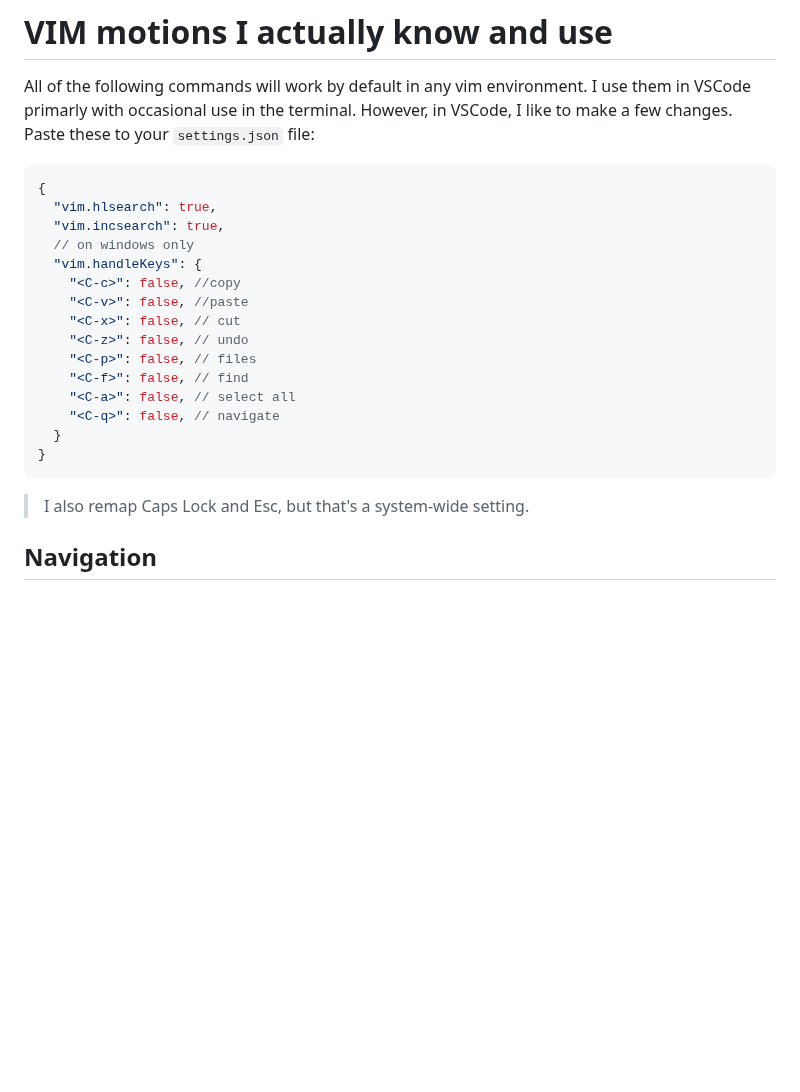
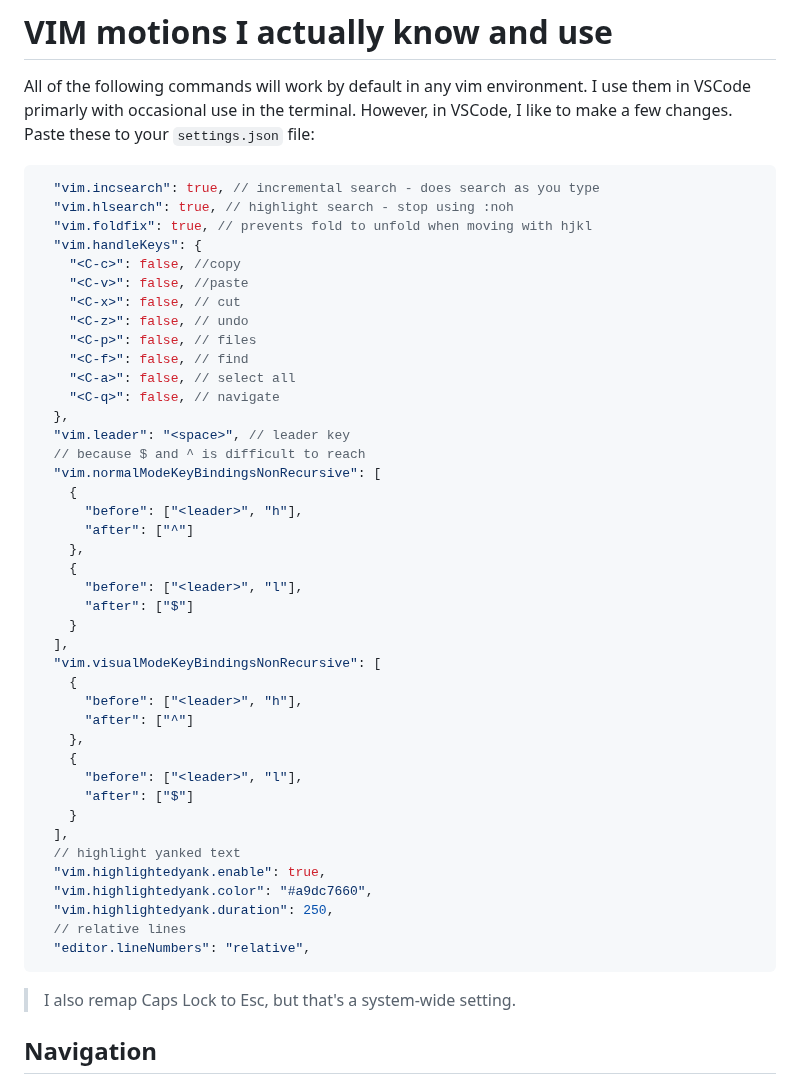
Before and after one commit to shamsch/docs, a Markdown page: md/vim.md, the part around the change. Drawn GitHub-style; blank space fills up the shorter version.

````diff
--- a/md/vim.md
+++ b/md/vim.md
@@ -3,10 +3,9 @@
 All of the following commands will work by default in any vim environment. I use them in VSCode primarly with occasional use in the terminal.
 However, in VSCode, I like to make a few changes. Paste these to your `settings.json` file:
 ```json
-{
-  "vim.hlsearch": true,
-  "vim.incsearch": true,
-  // on windows only
+  "vim.incsearch": true, // incremental search - does search as you type
+  "vim.hlsearch": true, // highlight search - stop using :noh
+  "vim.foldfix": true, // prevents fold to unfold when moving with hjkl
   "vim.handleKeys": {
     "<C-c>": false, //copy
     "<C-v>": false, //paste
@@ -16,10 +15,37 @@ However, in VSCode, I like to make a few changes. Paste these to your `settings.
     "<C-f>": false, // find
     "<C-a>": false, // select all
     "<C-q>": false, // navigate
-  }
-}
+  },
+  "vim.leader": "<space>", // leader key
+  // because $ and ^ is difficult to reach
+  "vim.normalModeKeyBindingsNonRecursive": [
+    {
+      "before": ["<leader>", "h"],
+      "after": ["^"]
+    },
+    {
+      "before": ["<leader>", "l"],
+      "after": ["$"]
+    }
+  ],
+  "vim.visualModeKeyBindingsNonRecursive": [
+    {
+      "before": ["<leader>", "h"],
+      "after": ["^"]
+    },
+    {
+      "before": ["<leader>", "l"],
+      "after": ["$"]
+    }
+  ],
+  // highlight yanked text
+  "vim.highlightedyank.enable": true,
+  "vim.highlightedyank.color": "#a9dc7660",
+  "vim.highlightedyank.duration": 250,
+  // relative lines
+  "editor.lineNumbers": "relative",
 ```
-> I also remap Caps Lock and Esc, but that's a system-wide setting.
+> I also remap Caps Lock to Esc, but that's a system-wide setting.
 
 ## Navigation
 
````
